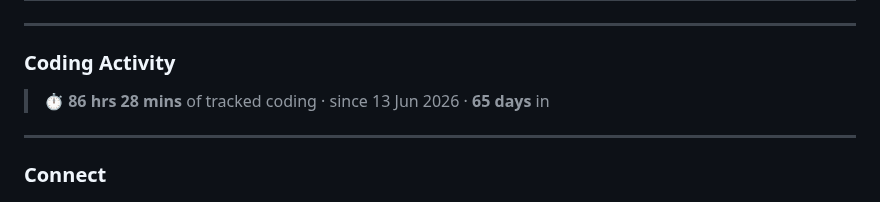
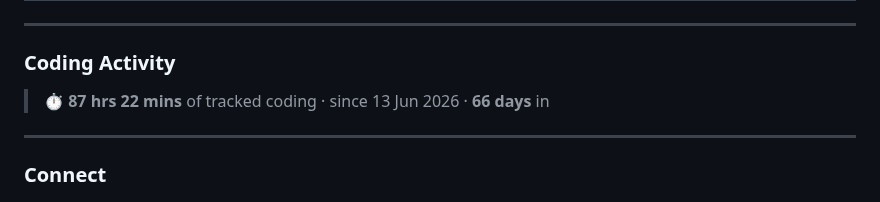
Before and after one commit to akashkuushwahaa/akashkuushwahaa, a Markdown page: README.md, the part around the change. Rendered like a GitHub page.

Commit message:
Update coding time stats

```diff
--- a/README.md
+++ b/README.md
@@ -58,7 +58,7 @@ I work mostly at the intersection of **LLM agents** and **web engineering** —
 ### Coding Activity
 
 <!--START_SECTION:codetime-->
-> ⏱️ **86 hrs 28 mins** of tracked coding · since 13 Jun 2026 · **65 days** in
+> ⏱️ **87 hrs 22 mins** of tracked coding · since 13 Jun 2026 · **66 days** in
 <!--END_SECTION:codetime-->
 
 <!-- <p align="center">
```
